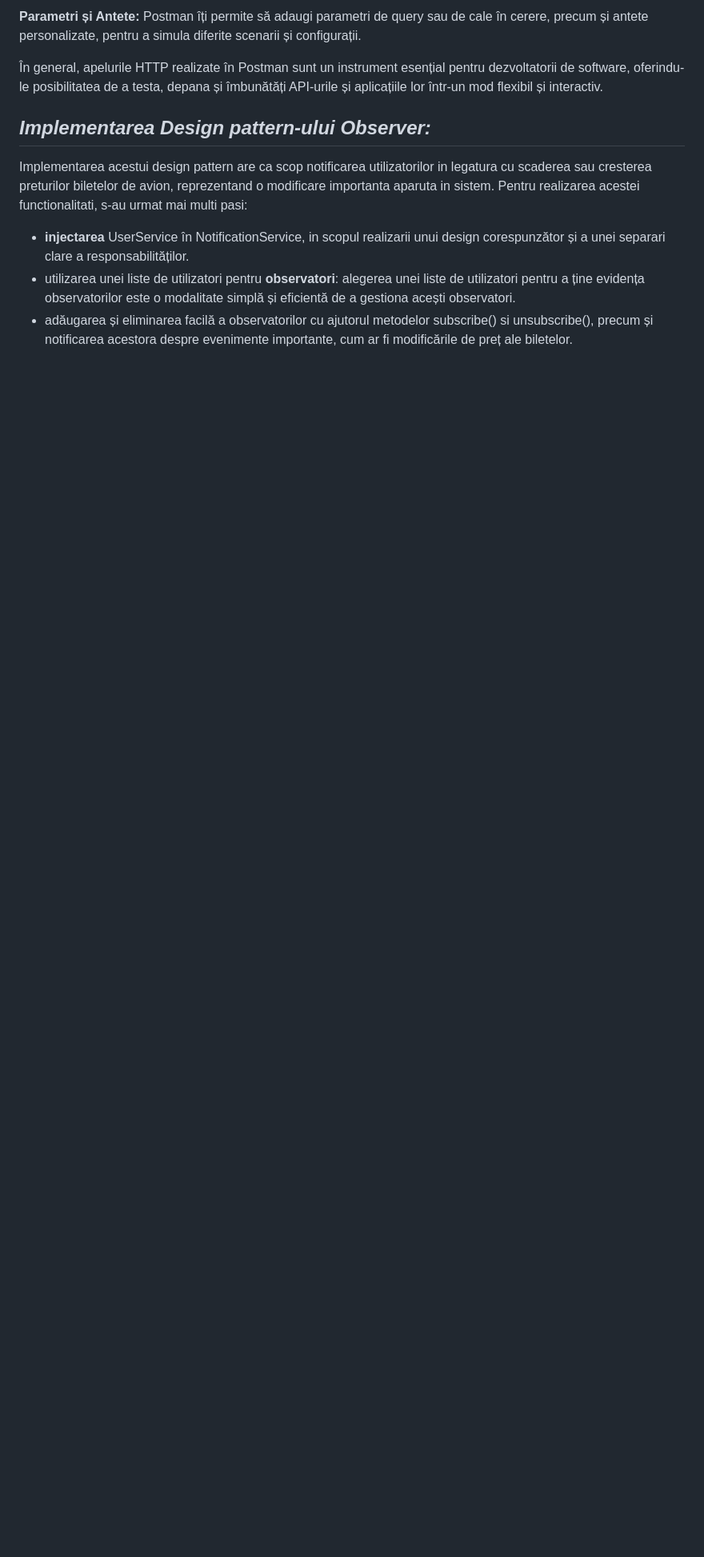
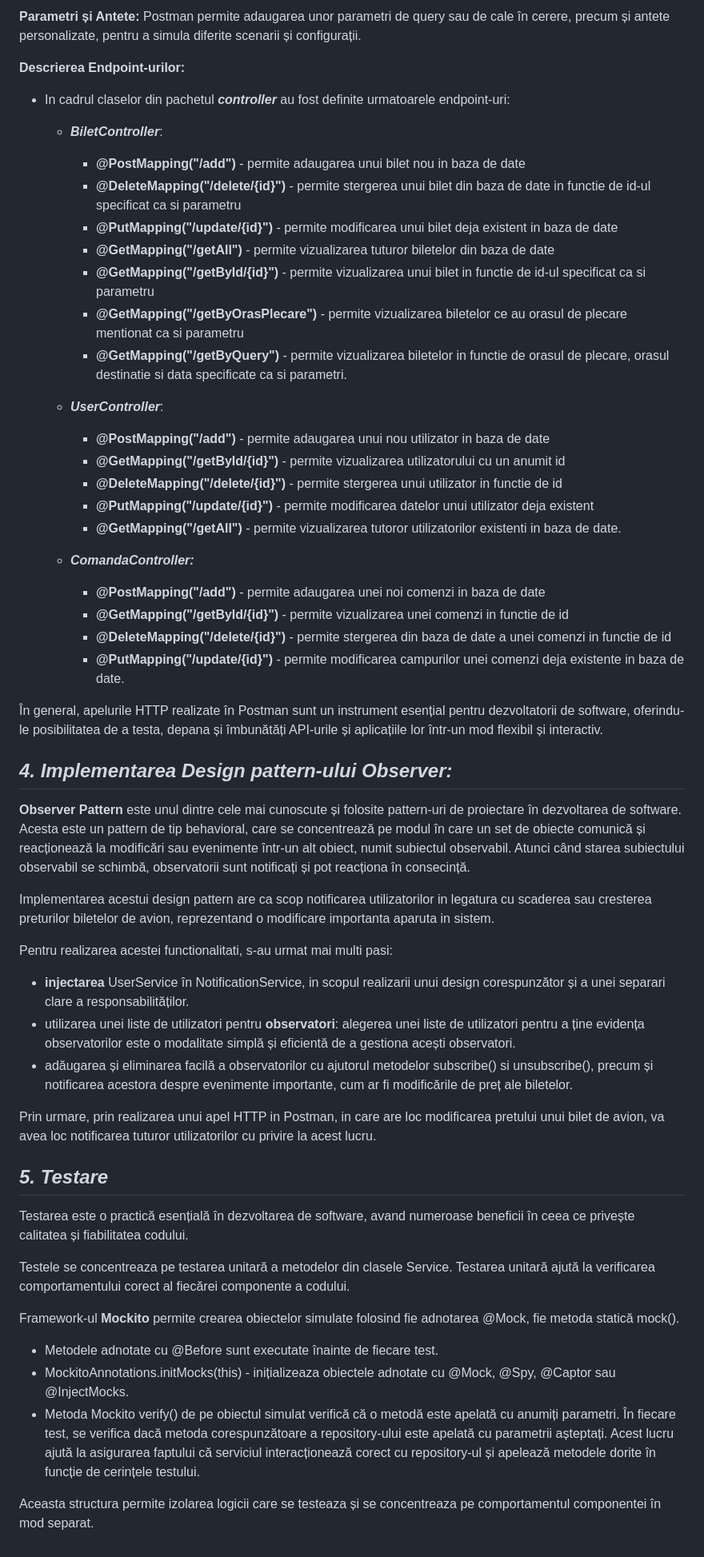
Before and after one commit to stefaniaivan/Proiectare_Software, a Markdown page: README.md, the part around one of its changes. Shown at 80% size. Drawn GitHub-style; blank space fills up the shorter version.

Commit message:
documentatie

```diff
--- a/README.md
+++ b/README.md
@@ -29,11 +37,55 @@ API este prescurtarea de la "Interfață de Programare a Aplicației" (Applicati
 
-**Parametri și Antete:** Postman îți permite să adaugi parametri de query sau de cale în cerere, precum și antete personalizate, pentru a simula diferite scenarii și configurații.
+**Parametri și Antete:** Postman permite adaugarea unor parametri de query sau de cale în cerere, precum și antete personalizate, pentru a simula diferite scenarii și configurații.
+
+**Descrierea Endpoint-urilor:**
+
+- In cadrul claselor din pachetul **_controller_** au fost definite urmatoarele endpoint-uri:
+  - **_BiletController_**:
+      - **@PostMapping("/add")** - permite adaugarea unui bilet nou in baza de date
+      - **@DeleteMapping("/delete/{id}")** - permite stergerea unui bilet din baza de date in functie de id-ul specificat ca si parametru
+      - **@PutMapping("/update/{id}")** - permite modificarea unui bilet deja existent in baza de date
+      - **@GetMapping("/getAll")** - permite vizualizarea tuturor biletelor din baza de date
+      - **@GetMapping("/getById/{id}")** - permite vizualizarea unui bilet in functie de id-ul specificat ca si parametru
+      - **@GetMapping("/getByOrasPlecare")** - permite vizualizarea biletelor ce au orasul de plecare mentionat ca si parametru
+      - **@GetMapping("/getByQuery")** - permite vizualizarea biletelor in functie de orasul de plecare, orasul destinatie si data specificate ca si parametri.
+
+  - **_UserController_**:
+      - **@PostMapping("/add")** - permite adaugarea unui nou utilizator in baza de date
+      - **@GetMapping("/getById/{id}")** - permite vizualizarea utilizatorului cu un anumit id
+      - **@DeleteMapping("/delete/{id}")** - permite stergerea unui utilizator in functie de id
+      - **@PutMapping("/update/{id}")** - permite modificarea datelor unui utilizator deja existent
+      - **@GetMapping("/getAll")** - permite vizualizarea tutoror utilizatorilor existenti in baza de date.
+
+  - **_ComandaController:_**
+      - **@PostMapping("/add")** - permite adaugarea unei noi comenzi in baza de date
+      - **@GetMapping("/getById/{id}")** - permite vizualizarea unei comenzi in functie de id
+      - **@DeleteMapping("/delete/{id}")** - permite stergerea din baza de date a unei comenzi in functie de id
+      - **@PutMapping("/update/{id}")** - permite modificarea campurilor unei comenzi deja existente in baza de date.
 
 În general, apelurile HTTP realizate în Postman sunt un instrument esențial pentru dezvoltatorii de software, oferindu-le posibilitatea de a testa, depana și îmbunătăți API-urile și aplicațiile lor într-un mod flexibil și interactiv.
 
-## **_Implementarea Design pattern-ului Observer:_**
+## **_4. Implementarea Design pattern-ului Observer:_**
+**Observer Pattern** este unul dintre cele mai cunoscute și folosite pattern-uri de proiectare în dezvoltarea de software. Acesta este un pattern de tip behavioral, care se concentrează pe modul în care un set de obiecte comunică și reacționează la modificări sau evenimente într-un alt obiect, numit subiectul observabil.
+Atunci când starea subiectului observabil se schimbă, observatorii sunt notificați și pot reacționa în consecință.
+
 Implementarea acestui design pattern are ca scop notificarea utilizatorilor in legatura cu scaderea sau cresterea preturilor biletelor de avion, reprezentand o modificare importanta aparuta in sistem.
+
 Pentru realizarea acestei functionalitati, s-au urmat mai multi pasi:
 - **injectarea** UserService în NotificationService, in scopul realizarii unui design corespunzător și a unei separari clare a responsabilităților.
 - utilizarea unei liste de utilizatori pentru **observatori**: alegerea unei liste de utilizatori pentru a ține evidența observatorilor este o modalitate simplă și eficientă de a gestiona acești observatori.
 - adăugarea și eliminarea facilă a observatorilor cu ajutorul metodelor subscribe() si unsubscribe(), precum și notificarea acestora despre evenimente importante, cum ar fi modificările de preț ale biletelor.
+
+Prin urmare, prin realizarea unui apel HTTP in Postman, in care are loc modificarea pretului unui bilet de avion, va avea loc notificarea tuturor utilizatorilor cu privire la acest lucru.
+
+## **_5. Testare_**
+
+Testarea este o practică esențială în dezvoltarea de software, avand numeroase beneficii în ceea ce privește calitatea și fiabilitatea codului.
+
+Testele se concentreaza pe testarea unitară a metodelor din clasele Service. Testarea unitară ajută la verificarea comportamentului corect al fiecărei componente a codului.
+
+Framework-ul **Mockito** permite crearea obiectelor simulate folosind fie adnotarea @Mock, fie metoda statică mock().
+- Metodele adnotate cu @Before sunt executate înainte de fiecare test.
+- MockitoAnnotations.initMocks(this) - inițializeaza obiectele adnotate cu @Mock, @Spy, @Captor sau @InjectMocks.
+- Metoda Mockito verify() de pe obiectul simulat verifică că o metodă este apelată cu anumiți parametri. În fiecare test, se verifica dacă metoda corespunzătoare a repository-ului este apelată cu parametrii așteptați. Acest lucru ajută la asigurarea faptului că serviciul interacționează corect cu repository-ul și apelează metodele dorite în funcție de cerințele testului.
+
+Aceasta structura permite izolarea logicii care se testeaza și se concentreaza pe comportamentul componentei în mod separat.
```
Also changed, not shown: other parts of README.md (+14 -6 lines).
